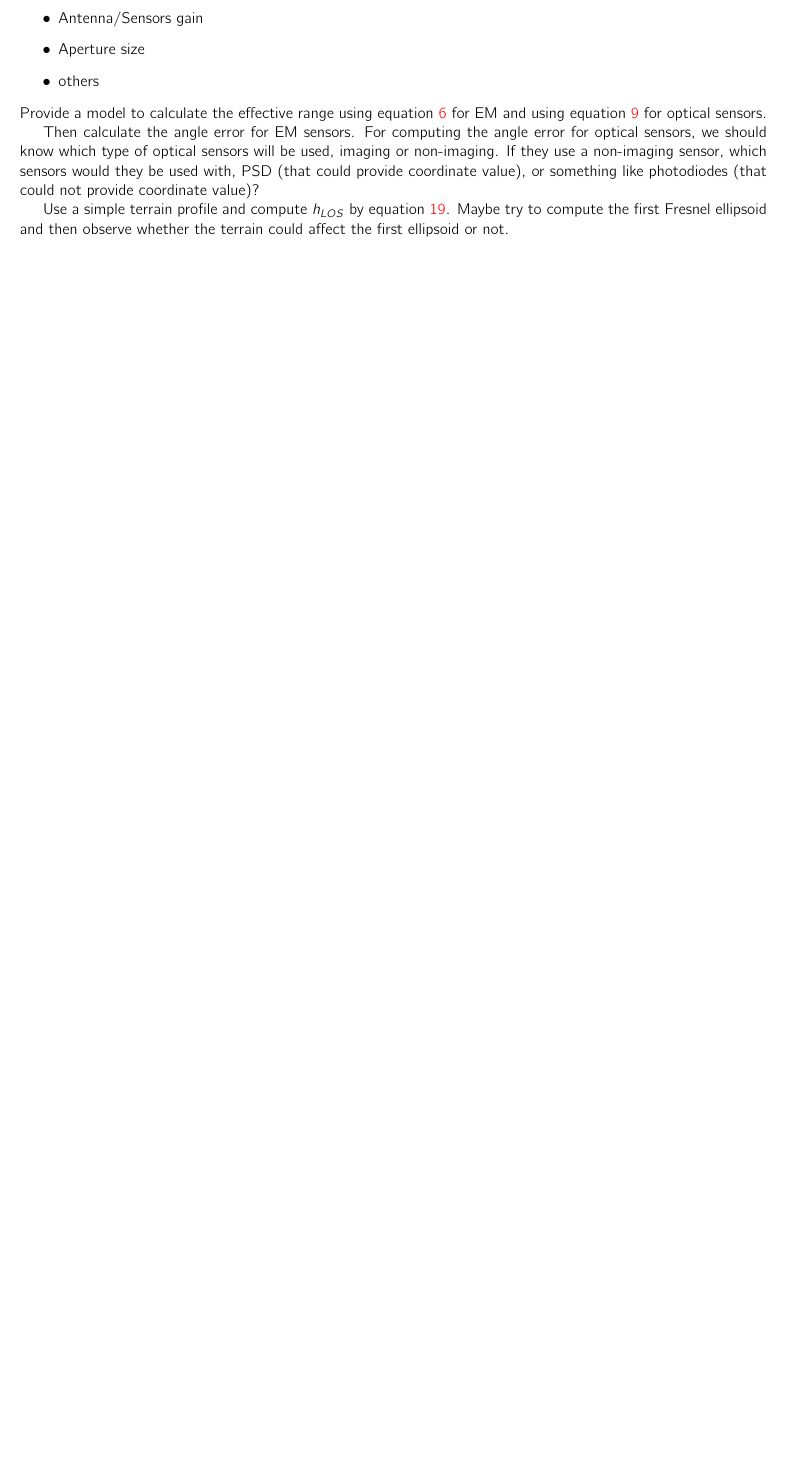
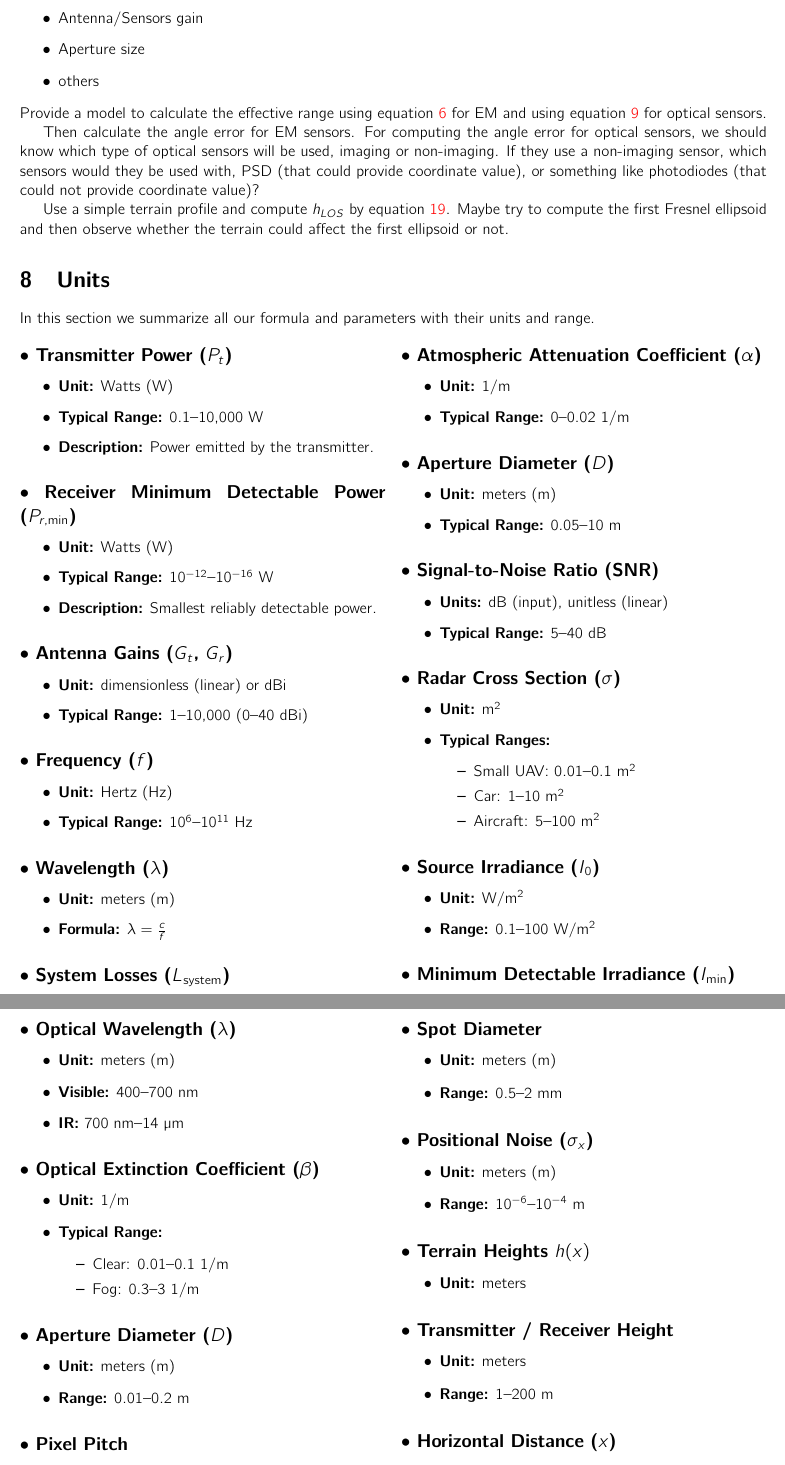
Before and after one commit to cloner1998/EM-and-optic-sensors, a LaTeX document (proposal/main.tex): part of page 8 of 8 before the commit and two parts of pages 8 and 9 of 9 after it, the two joined at a grey line, cut so that both start at the same text, the shorter picture padded with empty space. Compiled offline with pdfLaTeX.

Commit message:
[fix] fix proposal structure

```diff
--- a/proposal/main.tex
+++ b/proposal/main.tex
@@ -8,6 +8,7 @@
  top=20mm,
  }
  \usepackage{graphicx}
+ \usepackage{multicol}
  \usepackage{titling}
  \usepackage{amsmath}
 \usepackage[
@@ -323,3 +324,40 @@ Then calculate the angle error for EM sensors. For computing the angle error for
 
 Use a simple terrain profile and compute $h_{LOS}$ by equation \ref{eq:LOS}. Maybe try to compute the first Fresnel ellipsoid and then observe whether the terrain could affect the first ellipsoid or not.
 
+\section{Units}
+
+In this section we summarize all our formula and parameters with their units and range.
+\begin{multicols}{2}
+	\subsection*{$\bullet$ Transmitter Power ($P_t$)}
+	\begin{itemize}
+		\item \textbf{Unit:} Watts (W)
+		\item \textbf{Typical Range:} 0.1--10,000 W
+		\item \textbf{Description:} Power emitted by the transmitter.
+	\end{itemize}
+
+	\subsection*{$\bullet$ Receiver Minimum Detectable Power ($P_{r,\min}$)}
+	\begin{itemize}
+		\item \textbf{Unit:} Watts (W)
+		\item \textbf{Typical Range:} $10^{-12}$--$10^{-16}$ W
+		\item \textbf{Description:} Smallest reliably detectable power.
+	\end{itemize}
+
+	\subsection*{$\bullet$ Antenna Gains ($G_t$, $G_r$)}
+	\begin{itemize}
+		\item \textbf{Unit:} dimensionless (linear) or dBi
+		\item \textbf{Typical Range:} 1--10,000 (0--40 dBi)
+	\end{itemize}
+
+	\subsection*{$\bullet$ Frequency ($f$)}
+	\begin{itemize}
+		\item \textbf{Unit:} Hertz (Hz)
+		\item \textbf{Typical Range:} $10^6$--$10^{11}$ Hz
+	\end{itemize}
+
+	\subsection*{$\bullet$ Wavelength ($\lambda$)}
+	\begin{itemize}
+		\item \textbf{Unit:} meters (m)
+		\item \textbf{Formula:} $\lambda = \frac{c}{f}$
+	\end{itemize}
+
+	\subsection*{$\bullet$ System Losses ($L_\text{system}$)}
@@ -325,0 +369,36 @@ Use a simple terrain profile and compute $h_{LOS}$ by equation \ref{eq:LOS}. May
+	\subsection*{$\bullet$ Atmospheric Attenuation Coefficient ($\alpha$)}
+	\begin{itemize}
+		\item \textbf{Unit:} 1/m
+		\item \textbf{Typical Range:} 0--0.02 1/m
+	\end{itemize}
+
+	\subsection*{$\bullet$ Aperture Diameter ($D$)}
+	\begin{itemize}
+		\item \textbf{Unit:} meters (m)
+		\item \textbf{Typical Range:} 0.05--10 m
+	\end{itemize}
+
+	\subsection*{$\bullet$ Signal-to-Noise Ratio (SNR)}
+	\begin{itemize}
+		\item \textbf{Units:} dB (input), unitless (linear)
+		\item \textbf{Typical Range:} 5--40 dB
+	\end{itemize}
+
+	\subsection*{$\bullet$ Radar Cross Section ($\sigma$)}
+	\begin{itemize}
+		\item \textbf{Unit:} m$^2$
+		\item \textbf{Typical Ranges:}
+		\begin{itemize}
+			\item Small UAV: 0.01--0.1 m$^2$
+			\item Car: 1--10 m$^2$
+			\item Aircraft: 5--100 m$^2$
+		\end{itemize}
+	\end{itemize}
+
+	\subsection*{$\bullet$ Source Irradiance ($I_0$)}
+	\begin{itemize}
+		\item \textbf{Unit:} W/m$^2$
+		\item \textbf{Range:} 0.1--100 W/m$^2$
+	\end{itemize}
+
+	\subsection*{$\bullet$ Minimum Detectable Irradiance ($I_{\min}$)}
@@ -325,0 +410,24 @@ Use a simple terrain profile and compute $h_{LOS}$ by equation \ref{eq:LOS}. May
+	\subsection*{$\bullet$ Optical Wavelength ($\lambda$)}
+	\begin{itemize}
+		\item \textbf{Unit:} meters (m)
+		\item \textbf{Visible:} 400--700 nm
+		\item \textbf{IR:} 700 nm--14 µm
+	\end{itemize}
+
+	\subsection*{$\bullet$ Optical Extinction Coefficient ($\beta$)}
+	\begin{itemize}
+		\item \textbf{Unit:} 1/m
+		\item \textbf{Typical Range:}
+		\begin{itemize}
+			\item Clear: 0.01--0.1 1/m
+			\item Fog: 0.3--3 1/m
+		\end{itemize}
+	\end{itemize}
+
+	\subsection*{$\bullet$ Aperture Diameter ($D$)}
+	\begin{itemize}
+		\item \textbf{Unit:} meters (m)
+		\item \textbf{Range:} 0.01--0.2 m
+	\end{itemize}
+
+	\subsection*{$\bullet$ Pixel Pitch}
@@ -325,0 +445,24 @@ Use a simple terrain profile and compute $h_{LOS}$ by equation \ref{eq:LOS}. May
+	\subsection*{$\bullet$ Spot Diameter}
+	\begin{itemize}
+		\item \textbf{Unit:} meters (m)
+		\item \textbf{Range:} 0.5--2 mm
+	\end{itemize}
+
+	\subsection*{$\bullet$ Positional Noise ($\sigma_x$)}
+	\begin{itemize}
+		\item \textbf{Unit:} meters (m)
+		\item \textbf{Range:} $10^{-6}$--$10^{-4}$ m
+	\end{itemize}
+
+	\subsection*{$\bullet$ Terrain Heights $h(x)$}
+	\begin{itemize}
+		\item \textbf{Unit:} meters
+	\end{itemize}
+
+	\subsection*{$\bullet$ Transmitter / Receiver Height}
+	\begin{itemize}
+		\item \textbf{Unit:} meters
+		\item \textbf{Range:} 1--200 m
+	\end{itemize}
+
+	\subsection*{$\bullet$ Horizontal Distance ($x$)}
```
Also changed, not shown: proposal/main.pdf, proposal/main.tex (34 more changed lines), 4 other files.
